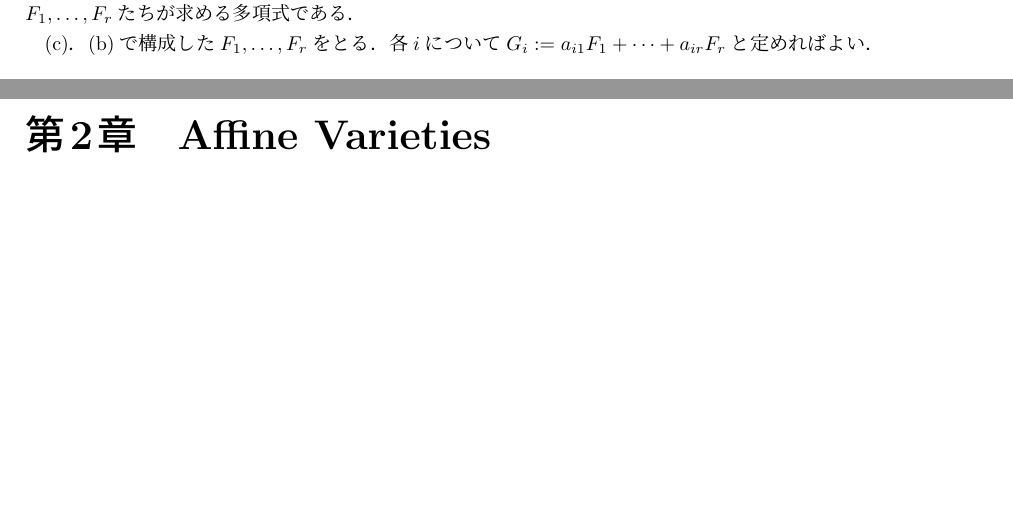
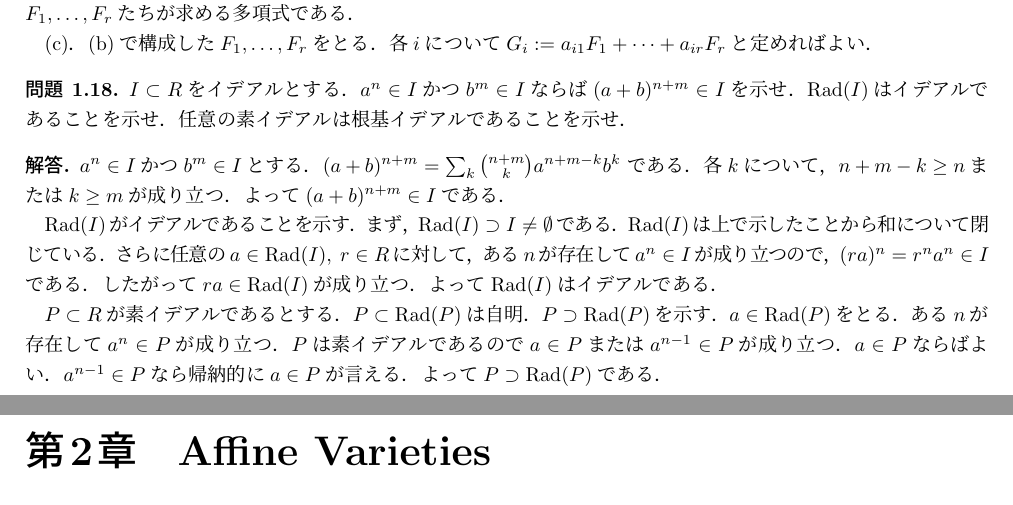
Before and after one commit to sndtkrh/AlgebraicCurves, a LaTeX document (answers.tex, which reads Ch1/s3.tex): two parts of pages 5 and 6 of 12, joined at a grey line, cut so that both start at the same text. Compiled offline with pLaTeX and dvipdfmx.

Commit message:
add answer for 1.18

```diff
--- a/Ch1/s3.tex
+++ b/Ch1/s3.tex
@@ -56,3 +56,39 @@
   (b)で構成した$F_1, \dots, F_r$をとる．
   各$i$について$G_i := a_{i1} F_1 + \cdots + a_{ir} F_r$と定めればよい．
 \end{ans}
+
+\begin{prob}
+  $I\subset R$をイデアルとする．
+  $a^n \in I$かつ$b^m\in I$ならば
+  $(a+b)^{n+m} \in I$を示せ．
+  $\Rad(I)$はイデアルであることを示せ．
+  任意の素イデアルは根基イデアルであることを示せ．
+\end{prob}
+\begin{ans}
+  $a^n \in I$かつ$b^m\in I$とする．
+  $(a+b)^{n+m} = \sum_{k} \binom{n+m}{k} a^{n+m-k}b^k$
+  である．
+  各$k$について，$n+m-k \ge n$または$k \ge m$が成り立つ．
+  よって$(a+b)^{n+m} \in I$である．
+
+  $\Rad(I)$がイデアルであることを示す．
+  まず，$\Rad(I) \supset I \ne \emptyset $である．
+  $\Rad(I)$は上で示したことから和について閉じている．
+  さらに任意の$a \in \Rad(I), \ r\in R$に対して，
+  ある$n$が存在して$ a^n \in I$が成り立つので，
+  $ (ra)^n = r^n a^n \in I $である．
+  したがって$ra \in \Rad(I)$が成り立つ．
+  よって$\Rad(I)$はイデアルである．
+
+  $P\subset R$が素イデアルであるとする．
+  $P \subset \Rad(P)$は自明．
+  $P \supset \Rad(P)$を示す．
+  $ a\in \Rad(P)$をとる．
+  ある$n$が存在して
+  $ a^n \in P$が成り立つ．
+  $P$は素イデアルであるので
+  $a\in P$または$a^{n-1} \in P$が成り立つ．
+  $a\in P$ならばよい．
+  $a^{n-1} \in P$なら帰納的に$a\in P$が言える．
+  よって$P \supset \Rad(P)$である．
+\end{ans}
--- a/answers.tex
+++ b/answers.tex
@@ -20,6 +20,7 @@
 \newcommand{\Z}{\mathbb{Z}}
 \newcommand{\R}{\mathbb{R}}
 \newcommand{\C}{\mathbb{C}}
+\newcommand{\Rad}{\mathrm{Rad}}
 
 \newcommand{\Kernel}{\mathrm{Ker}}
 \newcommand{\Image}{\mathrm{Im}}
```
